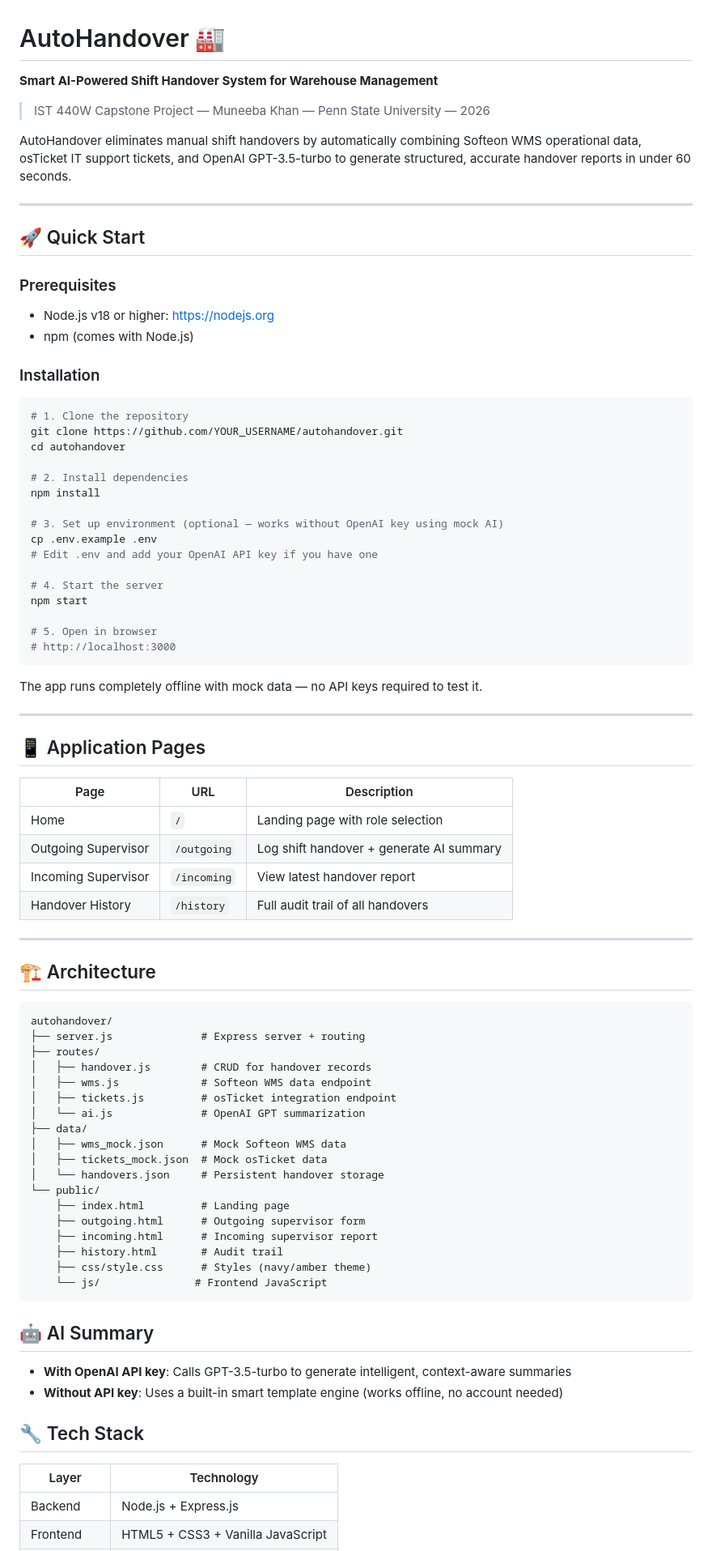
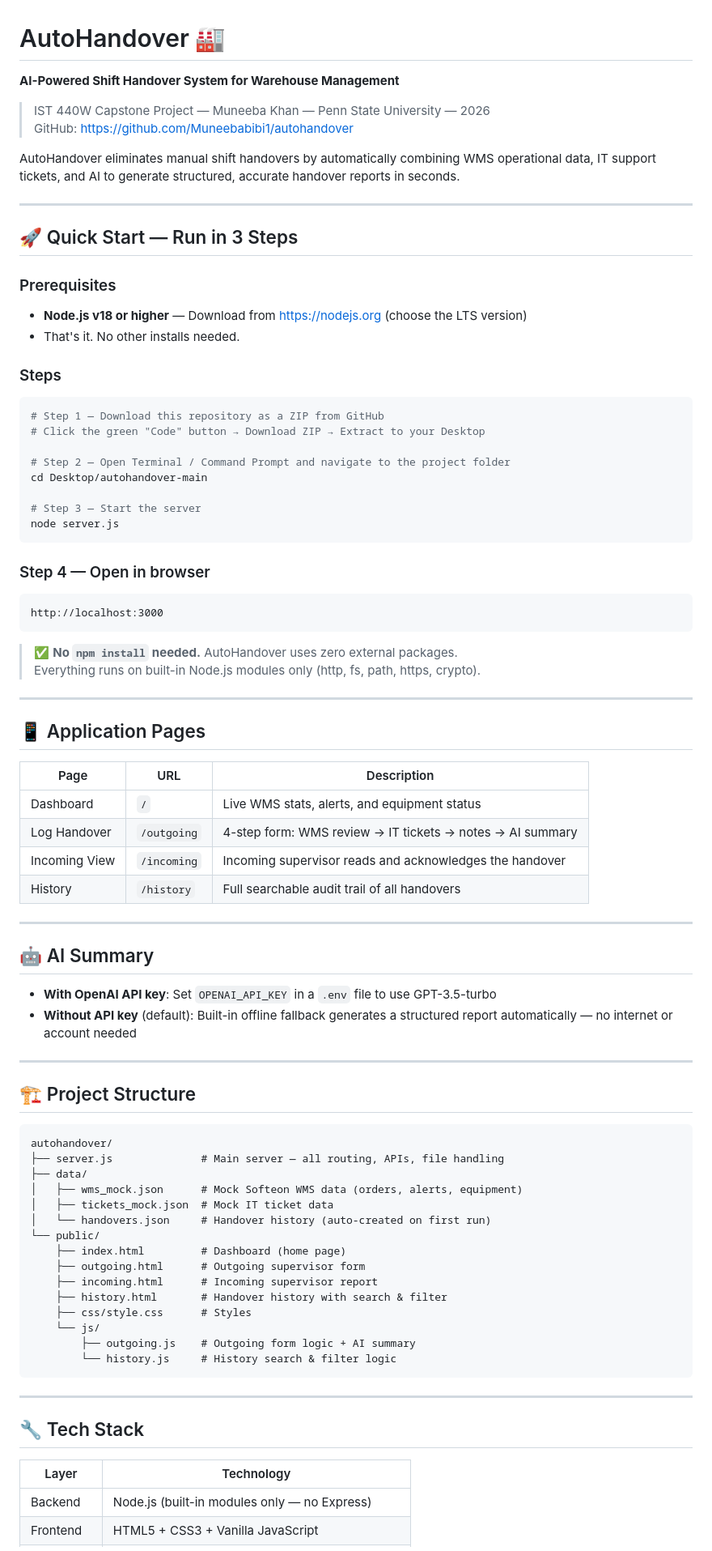
Before and after one commit to Muneebabibi1/autohandover, a Markdown page: README.md, the part around one of its changes. Shown at 81% size. GitHub-like rendering.

Commit message:
Fix README: correct run instructions (node server.js, no npm install)

````diff
--- a/README.md
+++ b/README.md
@@ -1,41 +1,40 @@
 # AutoHandover 🏭
 
-**Smart AI-Powered Shift Handover System for Warehouse Management**
+**AI-Powered Shift Handover System for Warehouse Management**
 
 > IST 440W Capstone Project — Muneeba Khan — Penn State University — 2026
+> GitHub: https://github.com/Muneebabibi1/autohandover
 
-AutoHandover eliminates manual shift handovers by automatically combining Softeon WMS operational data, osTicket IT support tickets, and OpenAI GPT-3.5-turbo to generate structured, accurate handover reports in under 60 seconds.
+AutoHandover eliminates manual shift handovers by automatically combining WMS operational data, IT support tickets, and AI to generate structured, accurate handover reports in seconds.
 
 ---
 
-## 🚀 Quick Start
+## 🚀 Quick Start — Run in 3 Steps
 
 ### Prerequisites
-- Node.js v18 or higher: https://nodejs.org
-- npm (comes with Node.js)
+- **Node.js v18 or higher** — Download from https://nodejs.org (choose the LTS version)
+- That's it. No other installs needed.
 
-### Installation
+### Steps
 
 ```bash
-# 1. Clone the repository
-git clone https://github.com/YOUR_USERNAME/autohandover.git
-cd autohandover
+# Step 1 — Download this repository as a ZIP from GitHub
+# Click the green "Code" button → Download ZIP → Extract to your Desktop
 
-# 2. Install dependencies
-npm install
+# Step 2 — Open Terminal / Command Prompt and navigate to the project folder
+cd Desktop/autohandover-main
 
-# 3. Set up environment (optional — works without OpenAI key using mock AI)
-cp .env.example .env
-# Edit .env and add your OpenAI API key if you have one
-
-# 4. Start the server
-npm start
-
-# 5. Open in browser
-# http://localhost:3000
+# Step 3 — Start the server
+node server.js
 ```
 
-The app runs completely offline with mock data — no API keys required to test it.
+### Step 4 — Open in browser
+```
+http://localhost:3000
+```
+
+> ✅ **No `npm install` needed.** AutoHandover uses zero external packages.
+> Everything runs on built-in Node.js modules only (http, fs, path, https, crypto).
 
 ---
 
@@ -43,44 +42,45 @@ The app runs completely offline with mock data — no API keys required to test
 
 | Page | URL | Description |
 |------|-----|-------------|
-| Home | `/` | Landing page with role selection |
-| Outgoing Supervisor | `/outgoing` | Log shift handover + generate AI summary |
-| Incoming Supervisor | `/incoming` | View latest handover report |
-| Handover History | `/history` | Full audit trail of all handovers |
+| Dashboard | `/` | Live WMS stats, alerts, and equipment status |
+| Log Handover | `/outgoing` | 4-step form: WMS review → IT tickets → notes → AI summary |
+| Incoming View | `/incoming` | Incoming supervisor reads and acknowledges the handover |
+| History | `/history` | Full searchable audit trail of all handovers |
 
 ---
 
-## 🏗️ Architecture
+## 🤖 AI Summary
+
+- **With OpenAI API key**: Set `OPENAI_API_KEY` in a `.env` file to use GPT-3.5-turbo
+- **Without API key** (default): Built-in offline fallback generates a structured report automatically — no internet or account needed
+
+---
+
+## 🏗️ Project Structure
 
 ```
 autohandover/
-├── server.js              # Express server + routing
-├── routes/
-│   ├── handover.js        # CRUD for handover records
-│   ├── wms.js             # Softeon WMS data endpoint
-│   ├── tickets.js         # osTicket integration endpoint
-│   └── ai.js              # OpenAI GPT summarization
+├── server.js              # Main server — all routing, APIs, file handling
 ├── data/
-│   ├── wms_mock.json      # Mock Softeon WMS data
-│   ├── tickets_mock.json  # Mock osTicket data
-│   └── handovers.json     # Persistent handover storage
+│   ├── wms_mock.json      # Mock Softeon WMS data (orders, alerts, equipment)
+│   ├── tickets_mock.json  # Mock IT ticket data
+│   └── handovers.json     # Handover history (auto-created on first run)
 └── public/
-    ├── index.html         # Landing page
+    ├── index.html         # Dashboard (home page)
     ├── outgoing.html      # Outgoing supervisor form
     ├── incoming.html      # Incoming supervisor report
-    ├── history.html       # Audit trail
-    ├── css/style.css      # Styles (navy/amber theme)
-    └── js/               # Frontend JavaScript
+    ├── history.html       # Handover history with search & filter
+    ├── css/style.css      # Styles
+    └── js/
+        ├── outgoing.js    # Outgoing form logic + AI summary
+        └── history.js     # History search & filter logic
 ```
 
-## 🤖 AI Summary
-
-- **With OpenAI API key**: Calls GPT-3.5-turbo to generate intelligent, context-aware summaries
-- **Without API key**: Uses a built-in smart template engine (works offline, no account needed)
+---
 
 ## 🔧 Tech Stack
 
 | Layer | Technology |
 |-------|-----------|
-| Backend | Node.js + Express.js |
+| Backend | Node.js (built-in modules only — no Express) |
 | Frontend | HTML5 + CSS3 + Vanilla JavaScript |
````
Also changed, not shown: other parts of README.md (+14 -13 lines).
